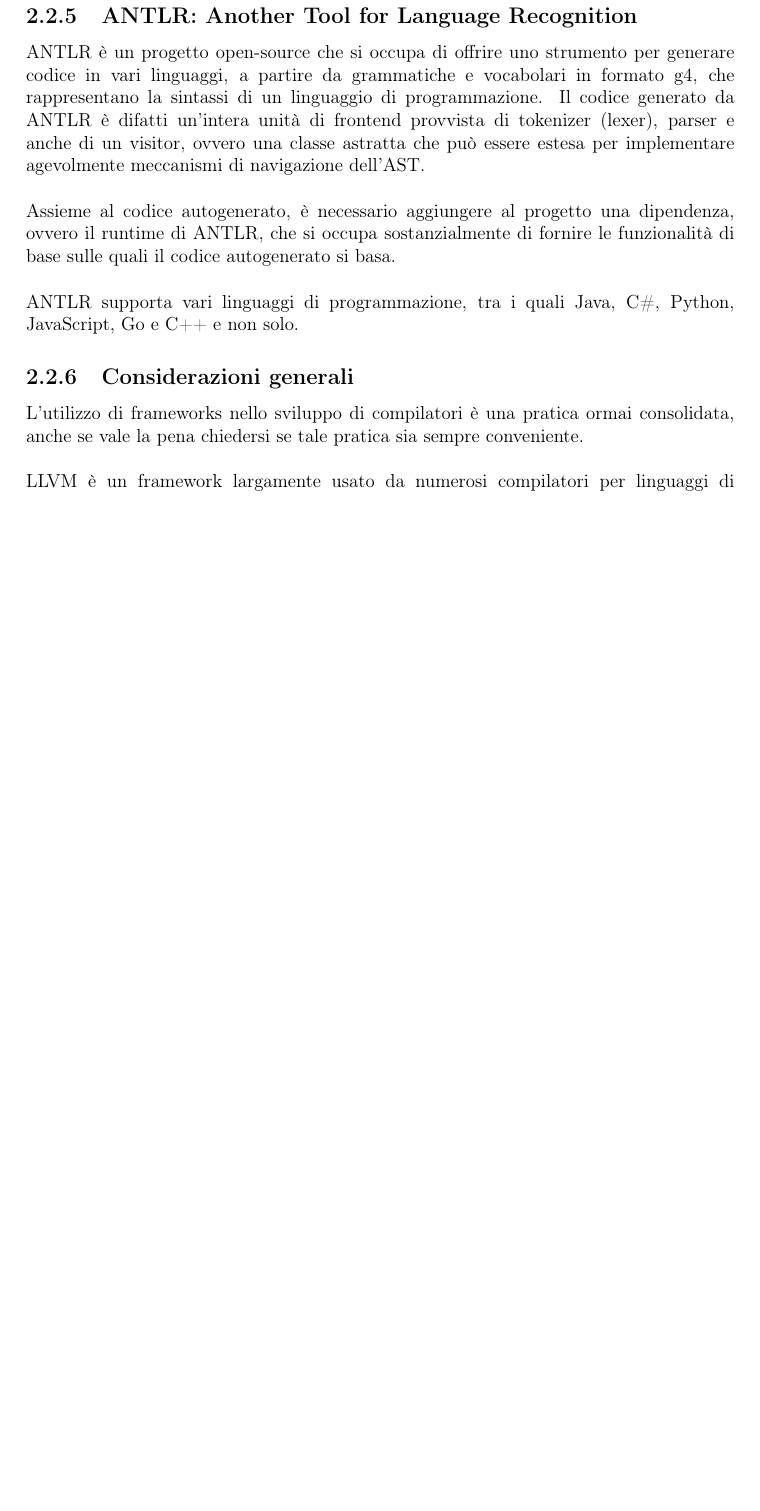
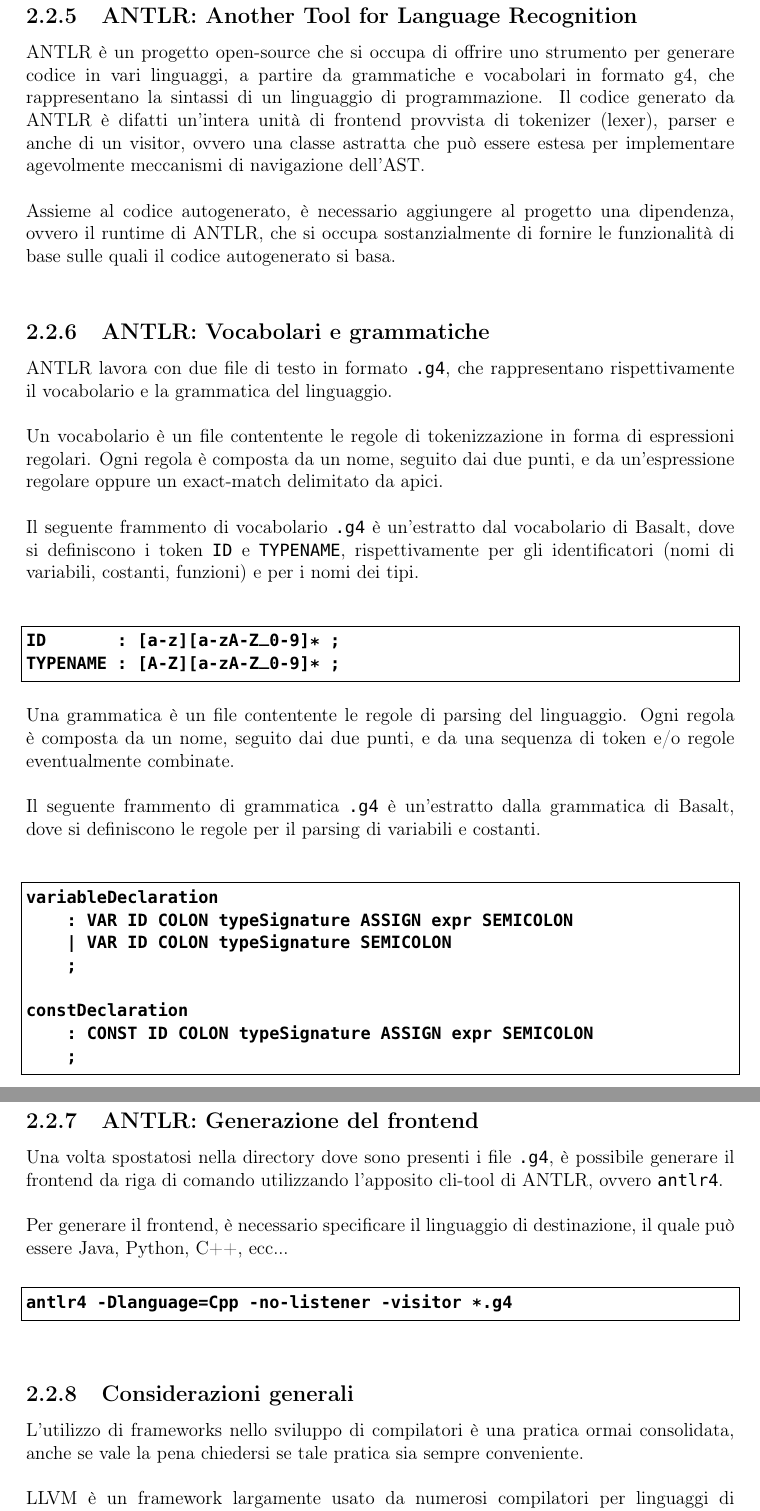
Before and after one commit to fDero/unina-Basalt, a LaTeX document (tex/main.tex, which reads tex/Implementazione/Frameworks/ANTLR.tex, tex/Implementazione/Frameworks/ANTLR_Intro.tex, tex/Implementazione/Frameworks/ANTLR_grammar.tex): part of page 54 of 57 before the commit and two parts of pages 54 and 55 of 58 after it, the two joined at a grey line, cut so that both start at the same text, the shorter picture padded with empty space. Compiled offline with pdfLaTeX.

Commit message:
Update tex documentation

```diff
--- a/tex/Implementazione/Frameworks/ANTLR.tex
+++ /dev/null
@@ -1,18 +0,0 @@
-\subsubsection{ANTLR: Another Tool for Language Recognition}
-ANTLR è un progetto open-source che si occupa di offrire uno strumento per generare codice in vari linguaggi,
-a partire da grammatiche e vocabolari in formato g4, che rappresentano la sintassi di un linguaggio di programmazione.
-Il codice generato da ANTLR è difatti un'intera unità di frontend provvista di tokenizer (lexer), parser e anche
-di un visitor, ovvero una classe astratta che può essere estesa per implementare agevolmente meccanismi di
-navigazione dell'AST. \\
-
-Assieme al codice autogenerato, è necessario aggiungere al progetto una dipendenza, ovvero il runtime di ANTLR,
-che si occupa sostanzialmente di fornire le funzionalità di base sulle quali il codice autogenerato si basa. \\
-
-ANTLR supporta vari linguaggi di programmazione, tra i quali Java, C\#, Python, JavaScript, Go e C++ e non solo.
-
-\subsubsection{Considerazioni generali}
-L'utilizzo di frameworks nello sviluppo di compilatori è una pratica ormai consolidata, anche se vale
-la pena chiedersi se tale pratica sia sempre conveniente. \\
-
-LLVM è un framework largamente usato
-da numerosi compilatori per linguaggi di successo, diffusi, performanti, sicuri ed efficienti. LLVM ha
@@ -42 +0,0 @@
-\newpage
--- /dev/null
+++ b/tex/Implementazione/Frameworks/ANTLR_Intro.tex
@@ -0,0 +1,9 @@
+\subsubsection{ANTLR: Another Tool for Language Recognition}
+ANTLR è un progetto open-source che si occupa di offrire uno strumento per generare codice in vari linguaggi,
+a partire da grammatiche e vocabolari in formato g4, che rappresentano la sintassi di un linguaggio di programmazione.
+Il codice generato da ANTLR è difatti un'intera unità di frontend provvista di tokenizer (lexer), parser e anche
+di un visitor, ovvero una classe astratta che può essere estesa per implementare agevolmente meccanismi di
+navigazione dell'AST. \\
+
+Assieme al codice autogenerato, è necessario aggiungere al progetto una dipendenza, ovvero il runtime di ANTLR,
+che si occupa sostanzialmente di fornire le funzionalità di base sulle quali il codice autogenerato si basa. \\
--- /dev/null
+++ b/tex/Implementazione/Frameworks/ANTLR_grammar.tex
@@ -0,0 +1,37 @@
+\subsubsection{ANTLR: Vocabolari e grammatiche}
+ANTLR lavora con due file di testo in formato \texttt{.g4}, che rappresentano rispettivamente
+il vocabolario e la grammatica del linguaggio. \\
+
+Un vocabolario è un file contentente le regole di tokenizzazione in forma di espressioni regolari.
+Ogni regola è composta da un nome, seguito dai due punti, e da un'espressione regolare oppure un exact-match
+delimitato da apici. \\
+
+Il seguente frammento di vocabolario \texttt{.g4} è un'estratto dal vocabolario di Basalt,
+dove si definiscono i token \texttt{ID} e \texttt{TYPENAME}, rispettivamente per gli identificatori
+(nomi di variabili, costanti, funzioni) e per i nomi dei tipi. \\
+
+\vspace{0.3cm}
+\begin{lstlisting}[frame=single]
+ID       : [a-z][a-zA-Z_0-9]* ;
+TYPENAME : [A-Z][a-zA-Z_0-9]* ;
+\end{lstlisting}
+\vspace{0.3cm}
+
+Una grammatica è un file contentente le regole di parsing del linguaggio. Ogni regola è composta da un nome,
+seguito dai due punti, e da una sequenza di token e/o regole eventualmente combinate. \\
+
+Il seguente frammento di grammatica \texttt{.g4} è un'estratto dalla grammatica di Basalt, dove si definiscono
+le regole per il parsing di variabili e costanti.  \\
+
+\vspace{0.3cm}
+\begin{lstlisting}[frame=single]
+variableDeclaration
+    : VAR ID COLON typeSignature ASSIGN expr SEMICOLON
+    | VAR ID COLON typeSignature SEMICOLON
+    ;
+
+constDeclaration
+    : CONST ID COLON typeSignature ASSIGN expr SEMICOLON
+    ;
+\end{lstlisting}
+\vspace{0.3cm}
--- /dev/null
+++ b/tex/Implementazione/Frameworks/ANTLR_usage.tex
@@ -0,0 +1,12 @@
+\subsubsection{ANTLR: Generazione del frontend}
+Una volta spostatosi nella directory dove sono presenti i file \texttt{.g4}, è possibile generare il frontend
+da riga di comando utilizzando l'apposito cli-tool di ANTLR, ovvero \texttt{antlr4}. \\
+
+Per generare il frontend, è necessario specificare il linguaggio di destinazione,
+il quale può essere Java, Python, C++, ecc...
+
+\vspace{0.5cm}
+\begin{lstlisting}[frame=single]
+antlr4 -Dlanguage=Cpp -no-listener -visitor *.g4
+\end{lstlisting}
+\vspace{0.5cm}
--- /dev/null
+++ b/tex/Implementazione/Frameworks/ConsiderazioniGenerali.tex
@@ -0,0 +1,6 @@
+\subsubsection{Considerazioni generali}
+L'utilizzo di frameworks nello sviluppo di compilatori è una pratica ormai consolidata, anche se vale
+la pena chiedersi se tale pratica sia sempre conveniente. \\
+
+LLVM è un framework largamente usato
+da numerosi compilatori per linguaggi di successo, diffusi, performanti, sicuri ed efficienti. LLVM ha
--- a/tex/Implementazione/Frameworks/Frameworks.tex
+++ b/tex/Implementazione/Frameworks/Frameworks.tex
@@ -29,4 +29,10 @@
 \subfile{LLVM_LL_mem}
 \newpage
 
-\subfile{ANTLR}
+\subfile{ANTLR_Intro}
+\subfile{ANTLR_grammar}
+\newpage
+
+\subfile{ANTLR_usage}
+\subfile{ConsiderazioniGenerali}
+\newpage
```
Also changed, not shown: tex/main.pdf, tex/Implementazione/Frameworks/ANTLR.tex (23 more changed lines), tex/Implementazione/Frameworks/ConsiderazioniGenerali.tex (22 more changed lines).
